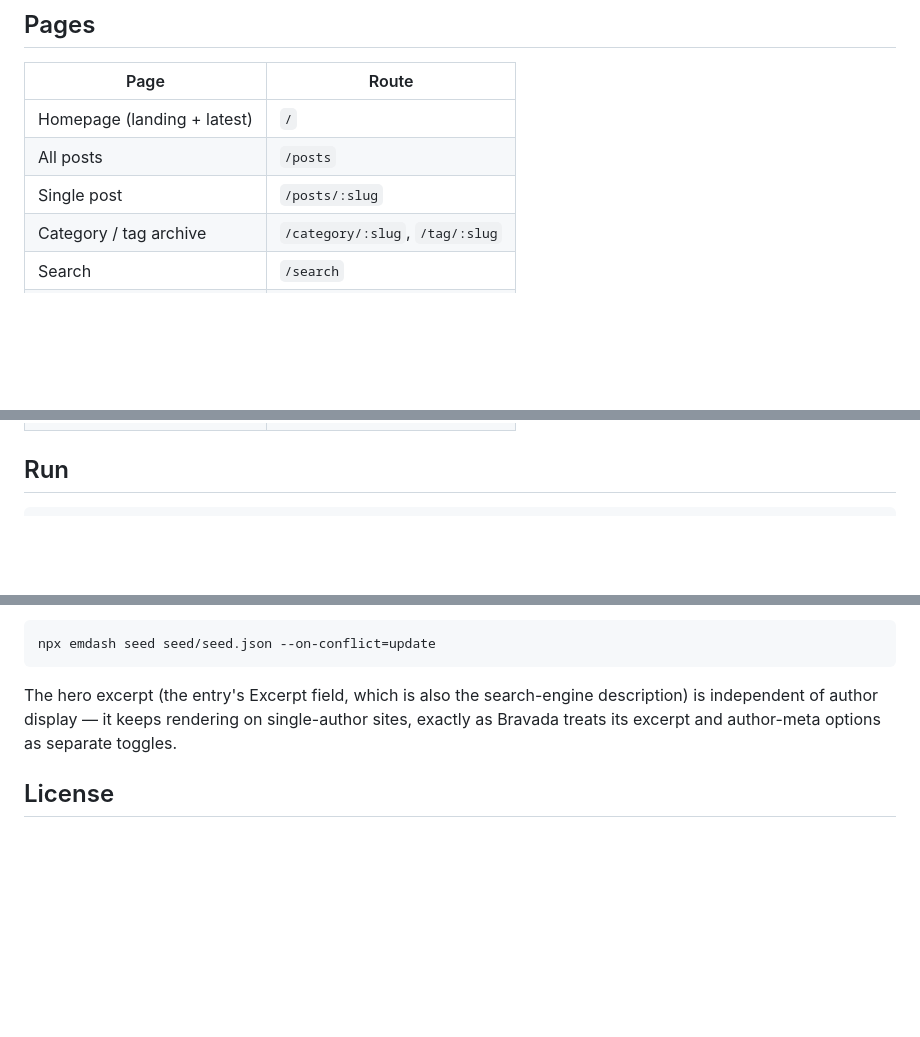
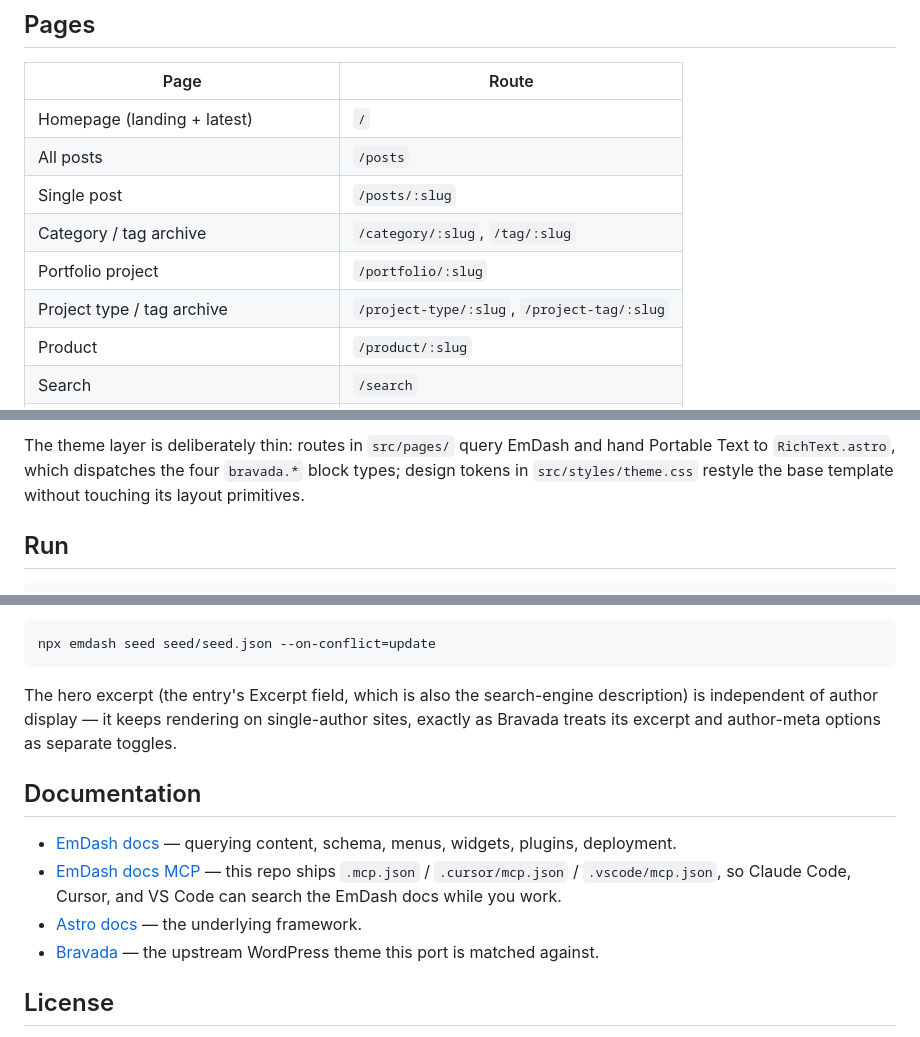
Before and after one commit to vhscom/emdash-theme-bravada, a Markdown page: README.md, 3 parts joined by grey strips. Rendered like a GitHub page; blank space fills up the shorter version.

Commit message:
README: fix routes table, add architecture diagram and docs links

```diff
--- a/README.md
+++ b/README.md
@@ -53,4 +53,7 @@ external one.
 | All posts | `/posts` |
 | Single post | `/posts/:slug` |
 | Category / tag archive | `/category/:slug`, `/tag/:slug` |
+| Portfolio project | `/portfolio/:slug` |
+| Project type / tag archive | `/project-type/:slug`, `/project-tag/:slug` |
+| Product | `/product/:slug` |
 | Search | `/search` |
@@ -58,3 +102,7 @@ external one.
+The theme layer is deliberately thin: routes in `src/pages/` query EmDash and
+hand Portable Text to `RichText.astro`, which dispatches the four
+`bravada.*` block types; design tokens in `src/styles/theme.css` restyle the
+base template without touching its layout primitives.
 
 ## Run
 
@@ -84,6 +132,17 @@ description) is independent of author display — it keeps rendering on
 single-author sites, exactly as Bravada treats its excerpt and author-meta
 options as separate toggles.
 
+## Documentation
+
+- [EmDash docs](https://docs.emdashcms.com) — querying content, schema,
+  menus, widgets, plugins, deployment.
+- [EmDash docs MCP](https://docs.emdashcms.com/docs-mcp) — this repo ships
+  `.mcp.json` / `.cursor/mcp.json` / `.vscode/mcp.json`, so Claude Code,
+  Cursor, and VS Code can search the EmDash docs while you work.
+- [Astro docs](https://docs.astro.build) — the underlying framework.
+- [Bravada](https://www.cryoutcreations.eu/wordpress-themes/bravada) — the
+  upstream WordPress theme this port is matched against.
+
 ## License
 
 © 2026 vhs. A port of Bravada, © 2020–25
```
Also changed, not shown: other parts of README.md (+42 -1 lines).
